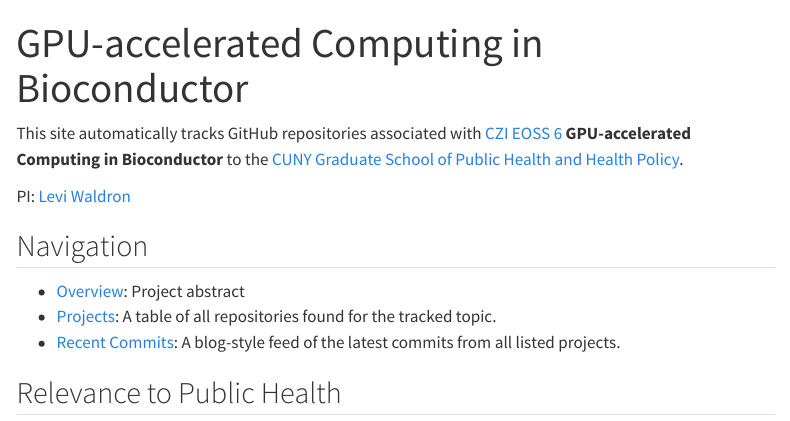
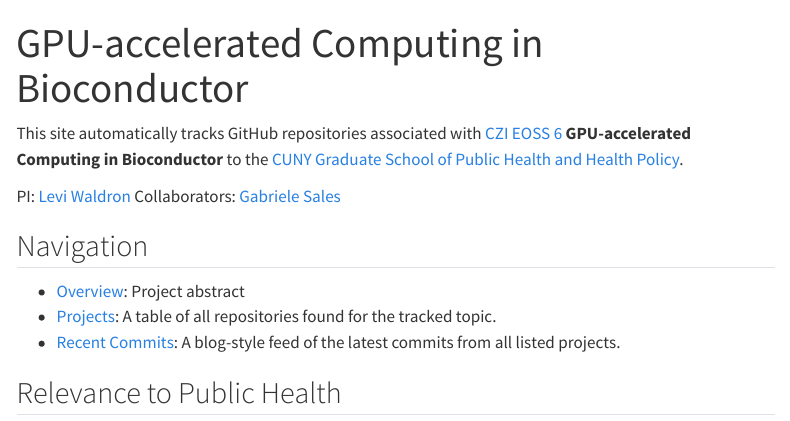
Before and after one commit to jwokaty/czieoss6-biocgpu, a Quarto document (index.qmd): the page in a window 1100 px wide, from its top. Rendered offline with R 4.5, knitr and Pandoc in place of Quarto, with nearby package versions; menus at the side of the page are left out.

Commit message:
Add Gabriele as a collaborator

```diff
--- a/index.qmd
+++ b/index.qmd
@@ -9,6 +9,7 @@
 Health Policy](https://sph.cuny.edu).
 
 PI: [Levi Waldron](https://scholar.google.com/citations?user=-Bfm-2IAAAAJ&hl=en&oi=ao)
+Collaborators: [Gabriele Sales](https://scholar.google.com/citations?user=JPMuaDsAAAAJ&hl=en)
 
 ## Navigation
 
```
